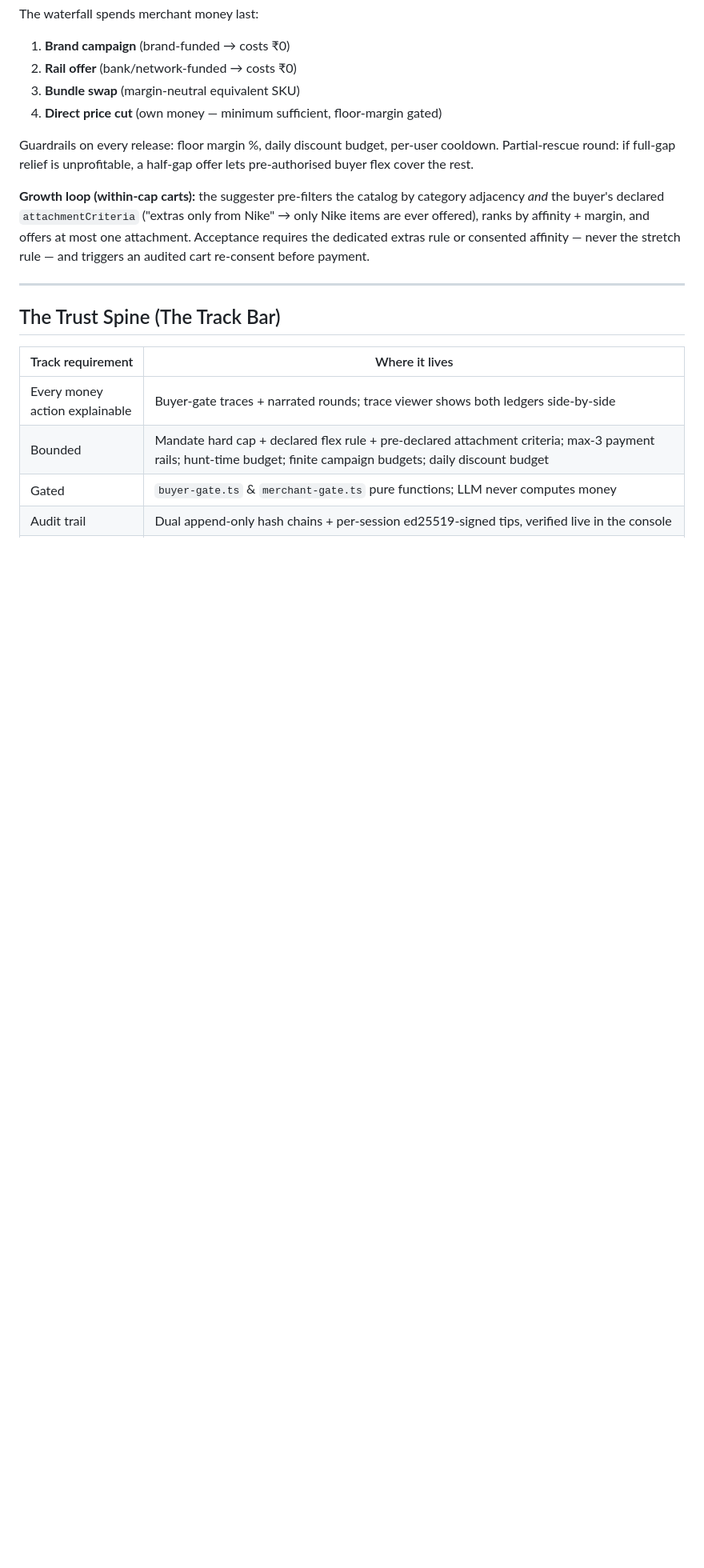
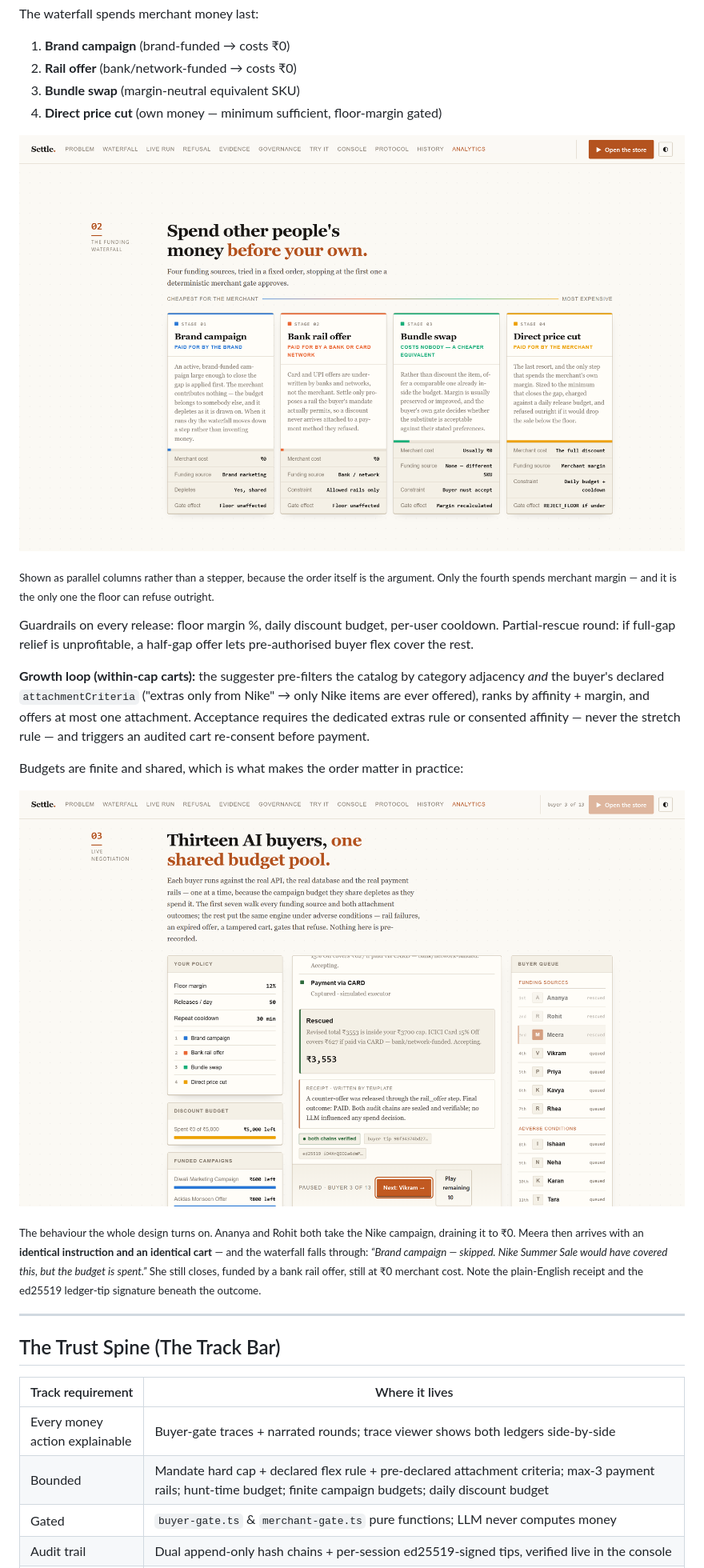
Before and after one commit to mauryapranav/Agent_ready_merchant, a Markdown page: README.md, the part around one of its changes. Shown at 80% size. Rendered like a GitHub page; blank space fills up the shorter version.

```diff
--- a/README.md
+++ b/README.md
@@ -143,10 +84,27 @@ The waterfall spends merchant money last:
 3. **Bundle swap** (margin-neutral equivalent SKU)
 4. **Direct price cut** (own money — minimum sufficient, floor-margin gated)
 
+![The four funding sources, side by side](docs/screenshots/02-waterfall.png)
+
+<sub>Shown as parallel columns rather than a stepper, because the order itself is the
+argument. Only the fourth spends merchant margin — and it is the only one the floor can
+refuse outright.</sub>
+
 Guardrails on every release: floor margin %, daily discount budget, per-user cooldown.
 Partial-rescue round: if full-gap relief is unprofitable, a half-gap offer lets pre-authorised buyer flex cover the rest.
 
 **Growth loop (within-cap carts):** the suggester pre-filters the catalog by category adjacency *and* the buyer's declared `attachmentCriteria` ("extras only from Nike" → only Nike items are ever offered), ranks by affinity + margin, and offers at most one attachment. Acceptance requires the dedicated extras rule or consented affinity — never the stretch rule — and triggers an audited cart re-consent before payment.
+
+Budgets are finite and shared, which is what makes the order matter in practice:
+
+![The campaign runs dry and the waterfall steps down](docs/screenshots/04-fallthrough.png)
+
+<sub>The behaviour the whole design turns on. Ananya and Rohit both take the Nike campaign,
+draining it to ₹0. Meera then arrives with an **identical instruction and an identical
+cart** — and the waterfall falls through: *“Brand campaign — skipped. Nike Summer Sale
+would have covered this, but the budget is spent.”* She still closes, funded by a bank
+rail offer, still at ₹0 merchant cost. Note the plain-English receipt and the ed25519
+ledger-tip signature beneath the outcome.</sub>
 
 ---
 
```
Also changed, not shown: other parts of README.md (+43 -76 lines).
